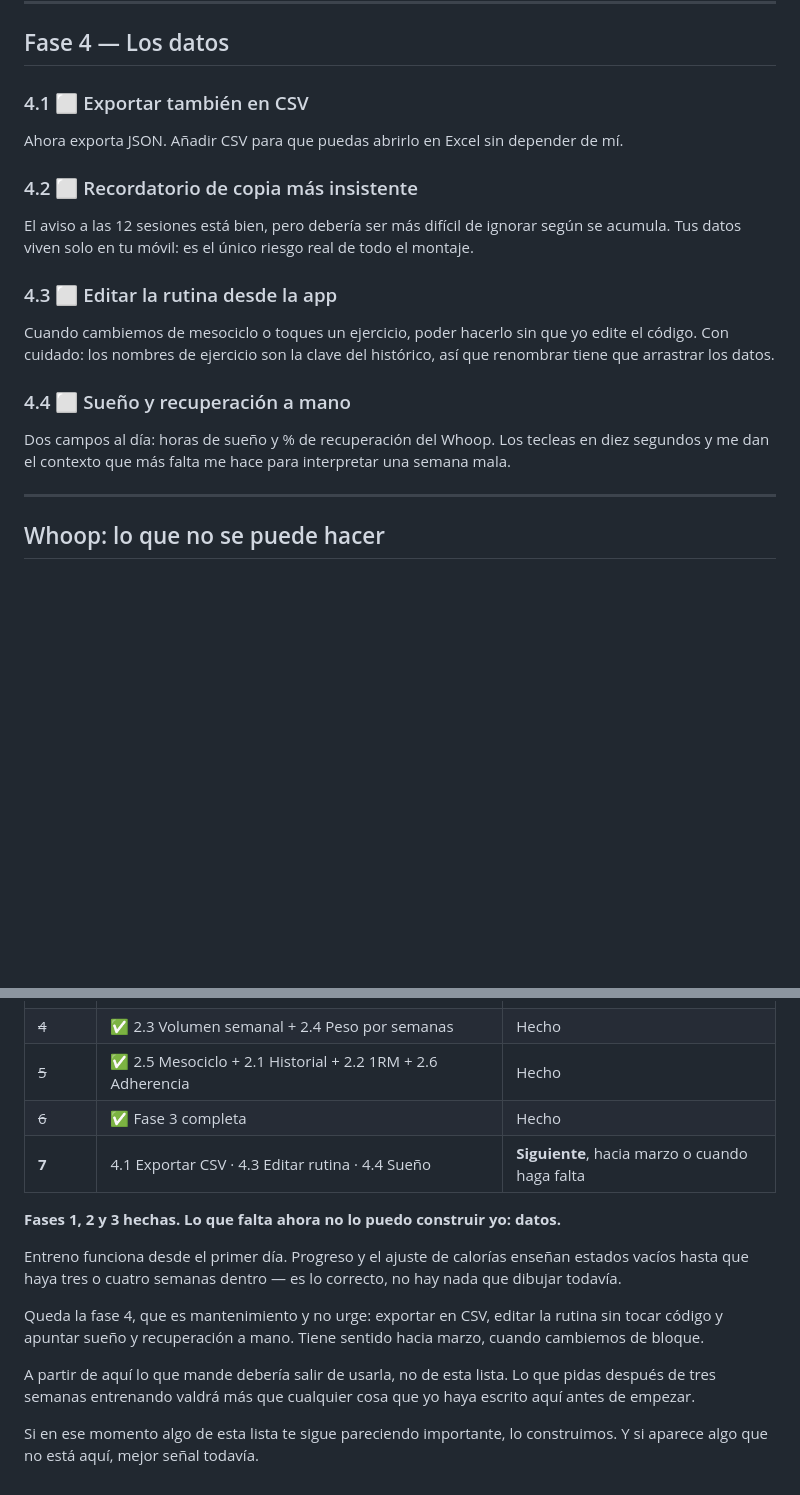
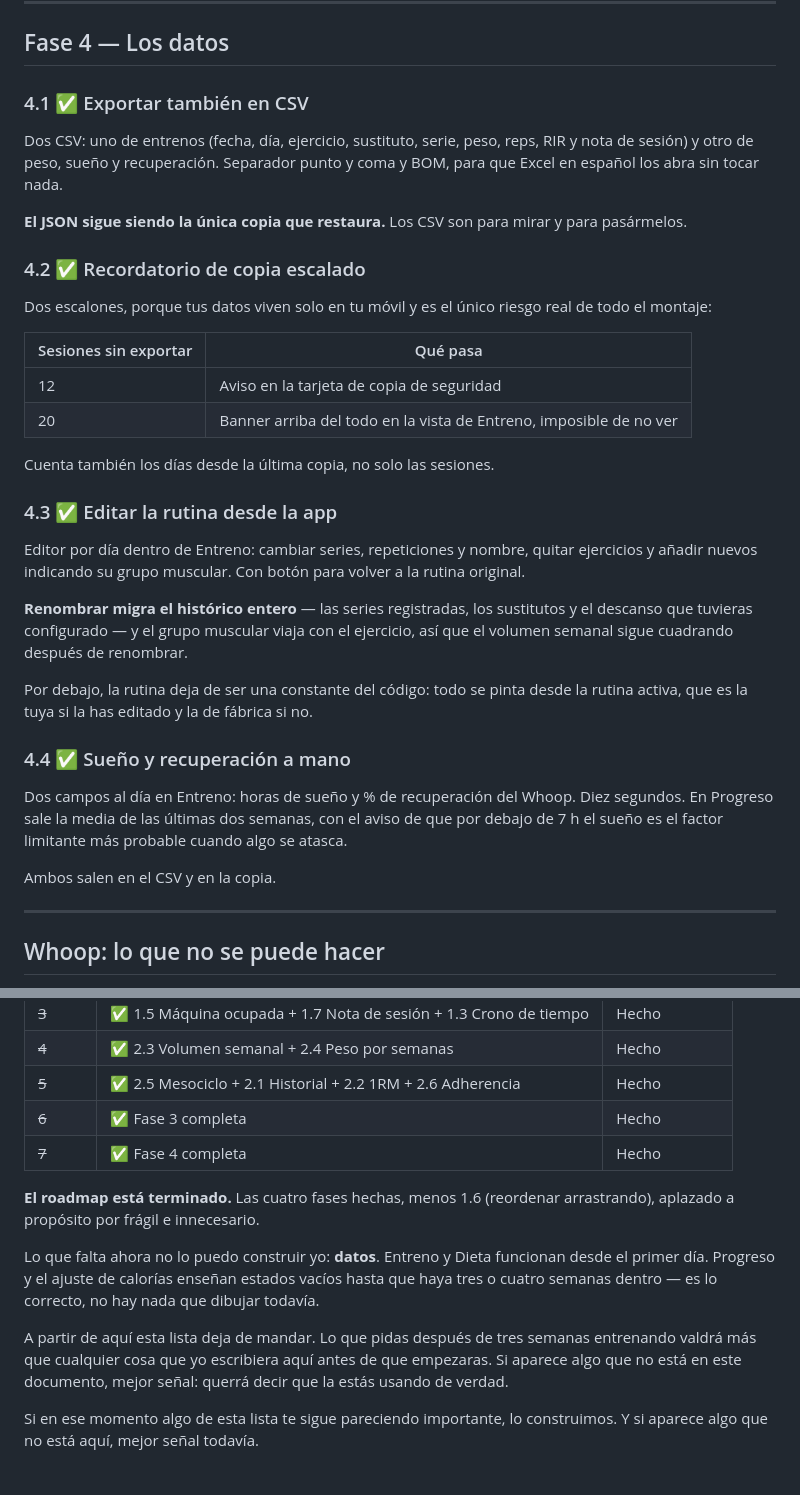
Before and after one commit to pastor-10/cargas, a Markdown page: ROADMAP.md, 2 parts joined by grey strips. GitHub-like rendering; blank space fills up the shorter version.

Commit message:
Roadmap: fase 4 completada, plan terminado
Las cuatro fases hechas salvo 1.6, aplazado a propósito. A partir de aquí
manda el uso real, no esta lista.

Co-Authored-By: Claude Opus 5 <noreply@anthropic.com>

```diff
--- a/ROADMAP.md
+++ b/ROADMAP.md
@@ -227,28 +227,48 @@ mismo.
 
 ## Fase 4 — Los datos
 
-### 4.1 ⬜ Exportar también en CSV
+### 4.1 ✅ Exportar también en CSV
 
-Ahora exporta JSON. Añadir CSV para que puedas abrirlo en Excel sin depender de
-mí.
+Dos CSV: uno de entrenos (fecha, día, ejercicio, sustituto, serie, peso, reps,
+RIR y nota de sesión) y otro de peso, sueño y recuperación. Separador punto y
+coma y BOM, para que Excel en español los abra sin tocar nada.
 
-### 4.2 ⬜ Recordatorio de copia más insistente
+**El JSON sigue siendo la única copia que restaura.** Los CSV son para mirar y
+para pasármelos.
 
-El aviso a las 12 sesiones está bien, pero debería ser más difícil de ignorar
-según se acumula. Tus datos viven solo en tu móvil: es el único riesgo real de
-todo el montaje.
+### 4.2 ✅ Recordatorio de copia escalado
 
-### 4.3 ⬜ Editar la rutina desde la app
+Dos escalones, porque tus datos viven solo en tu móvil y es el único riesgo
+real de todo el montaje:
 
-Cuando cambiemos de mesociclo o toques un ejercicio, poder hacerlo sin que yo
-edite el código. Con cuidado: los nombres de ejercicio son la clave del
-histórico, así que renombrar tiene que arrastrar los datos.
+| Sesiones sin exportar | Qué pasa |
+|---|---|
+| 12 | Aviso en la tarjeta de copia de seguridad |
+| 20 | Banner arriba del todo en la vista de Entreno, imposible de no ver |
 
-### 4.4 ⬜ Sueño y recuperación a mano
+Cuenta también los días desde la última copia, no solo las sesiones.
 
-Dos campos al día: horas de sueño y % de recuperación del Whoop. Los tecleas en
-diez segundos y me dan el contexto que más falta me hace para interpretar una
-semana mala.
+### 4.3 ✅ Editar la rutina desde la app
+
+Editor por día dentro de Entreno: cambiar series, repeticiones y nombre, quitar
+ejercicios y añadir nuevos indicando su grupo muscular. Con botón para volver a
+la rutina original.
+
+**Renombrar migra el histórico entero** — las series registradas, los sustitutos
+y el descanso que tuvieras configurado — y el grupo muscular viaja con el
+ejercicio, así que el volumen semanal sigue cuadrando después de renombrar.
+
+Por debajo, la rutina deja de ser una constante del código: todo se pinta desde
+la rutina activa, que es la tuya si la has editado y la de fábrica si no.
+
+### 4.4 ✅ Sueño y recuperación a mano
+
+Dos campos al día en Entreno: horas de sueño y % de recuperación del Whoop.
+Diez segundos. En Progreso sale la media de las últimas dos semanas, con el
+aviso de que por debajo de 7 h el sueño es el factor limitante más probable
+cuando algo se atasca.
+
+Ambos salen en el CSV y en la copia.
 
 ---
 
@@ -297,21 +317,20 @@ Yo iría así, y cada bloque es utilizable por sí solo:
 | ~~4~~ | ✅ 2.3 Volumen semanal + 2.4 Peso por semanas | Hecho |
 | ~~5~~ | ✅ 2.5 Mesociclo + 2.1 Historial + 2.2 1RM + 2.6 Adherencia | Hecho |
 | ~~6~~ | ✅ Fase 3 completa | Hecho |
-| **7** | 4.1 Exportar CSV · 4.3 Editar rutina · 4.4 Sueño | **Siguiente**, hacia marzo o cuando haga falta |
+| ~~7~~ | ✅ Fase 4 completa | Hecho |
 
-**Fases 1, 2 y 3 hechas. Lo que falta ahora no lo puedo construir yo: datos.**
+**El roadmap está terminado.** Las cuatro fases hechas, menos 1.6 (reordenar
+arrastrando), aplazado a propósito por frágil e innecesario.
 
-Entreno funciona desde el primer día. Progreso y el ajuste de calorías enseñan
-estados vacíos hasta que haya tres o cuatro semanas dentro — es lo correcto, no
-hay nada que dibujar todavía.
+Lo que falta ahora no lo puedo construir yo: **datos**. Entreno y Dieta
+funcionan desde el primer día. Progreso y el ajuste de calorías enseñan estados
+vacíos hasta que haya tres o cuatro semanas dentro — es lo correcto, no hay nada
+que dibujar todavía.
 
-Queda la fase 4, que es mantenimiento y no urge: exportar en CSV, editar la
-rutina sin tocar código y apuntar sueño y recuperación a mano. Tiene sentido
-hacia marzo, cuando cambiemos de bloque.
-
-A partir de aquí lo que mande debería salir de usarla, no de esta lista. Lo que
-pidas después de tres semanas entrenando valdrá más que cualquier cosa que yo
-haya escrito aquí antes de empezar.
+A partir de aquí esta lista deja de mandar. Lo que pidas después de tres semanas
+entrenando valdrá más que cualquier cosa que yo escribiera aquí antes de que
+empezaras. Si aparece algo que no está en este documento, mejor señal: querrá
+decir que la estás usando de verdad.
 
 Si en ese momento algo de esta lista te sigue pareciendo importante, lo
 construimos. Y si aparece algo que no está aquí, mejor señal todavía.
```
